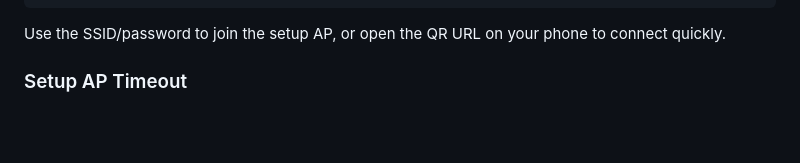
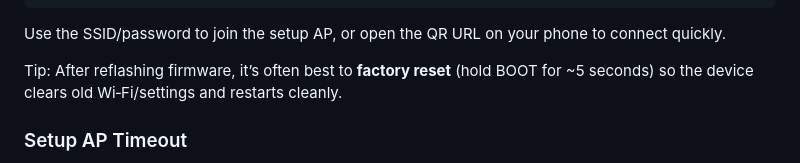
Before and after one commit to mveplus/onair-led-sign-firmware, a Markdown page: README.md, the part around the change. GitHub-like rendering; blank space fills up the shorter version.

````diff
--- a/README.md
+++ b/README.md
@@ -102,6 +102,8 @@ WiFi QR URL (QuickChart, size=500): https://quickchart.io/qr?text=WIFI%3AT%3AWPA
 ```
 
 Use the SSID/password to join the setup AP, or open the QR URL on your phone to connect quickly.
+
+Tip: After reflashing firmware, it’s often best to **factory reset** (hold BOOT for ~5 seconds) so the device clears old Wi‑Fi/settings and restarts cleanly.
 
 ### Setup AP Timeout
 
````
